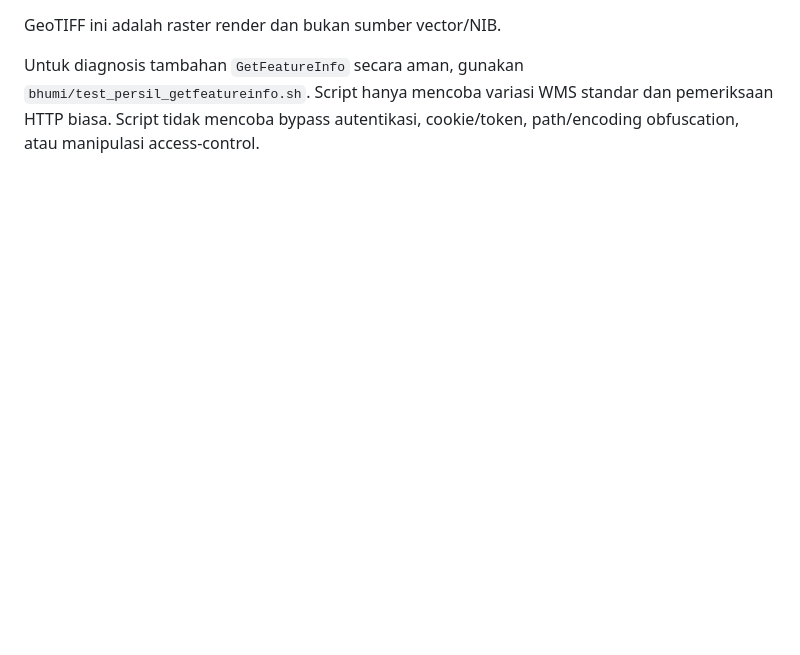
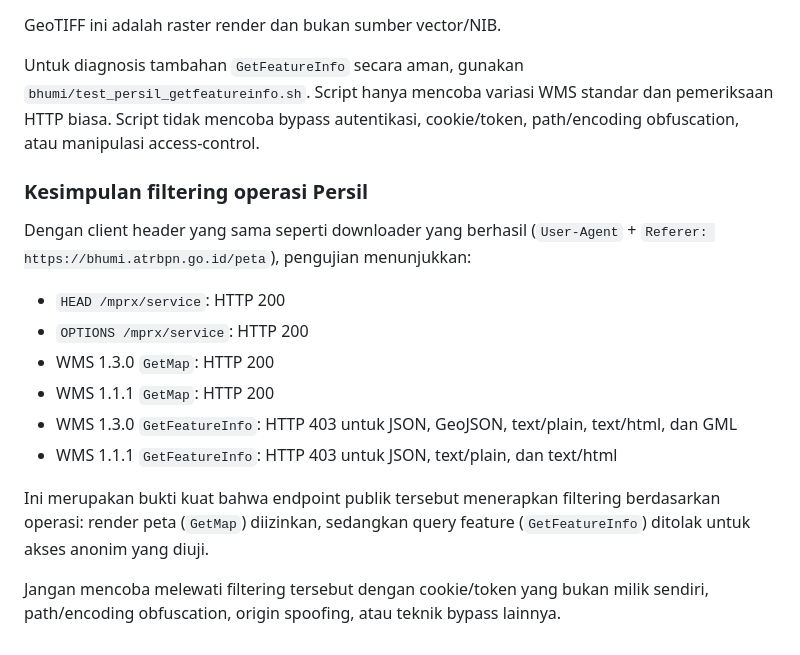
Before and after one commit to XGamingTechnology/demnas-bulk-downloader, a Markdown page: bhumi/README.md, the part around the change. Drawn GitHub-style; blank space fills up the shorter version.

Commit message:
Document Persil operation-level access filtering

```diff
--- a/bhumi/README.md
+++ b/bhumi/README.md
@@ -188,3 +188,25 @@ Untuk diagnosis tambahan `GetFeatureInfo` secara aman, gunakan
 `bhumi/test_persil_getfeatureinfo.sh`. Script hanya mencoba variasi WMS standar
 dan pemeriksaan HTTP biasa. Script tidak mencoba bypass autentikasi, cookie/token,
 path/encoding obfuscation, atau manipulasi access-control.
+
+
+### Kesimpulan filtering operasi Persil
+
+Dengan client header yang sama seperti downloader yang berhasil
+(`User-Agent` + `Referer: https://bhumi.atrbpn.go.id/peta`), pengujian
+menunjukkan:
+
+- `HEAD /mprx/service`: HTTP 200
+- `OPTIONS /mprx/service`: HTTP 200
+- WMS 1.3.0 `GetMap`: HTTP 200
+- WMS 1.1.1 `GetMap`: HTTP 200
+- WMS 1.3.0 `GetFeatureInfo`: HTTP 403 untuk JSON, GeoJSON, text/plain,
+  text/html, dan GML
+- WMS 1.1.1 `GetFeatureInfo`: HTTP 403 untuk JSON, text/plain, dan text/html
+
+Ini merupakan bukti kuat bahwa endpoint publik tersebut menerapkan filtering
+berdasarkan operasi: render peta (`GetMap`) diizinkan, sedangkan query feature
+(`GetFeatureInfo`) ditolak untuk akses anonim yang diuji.
+
+Jangan mencoba melewati filtering tersebut dengan cookie/token yang bukan milik
+sendiri, path/encoding obfuscation, origin spoofing, atau teknik bypass lainnya.
```
